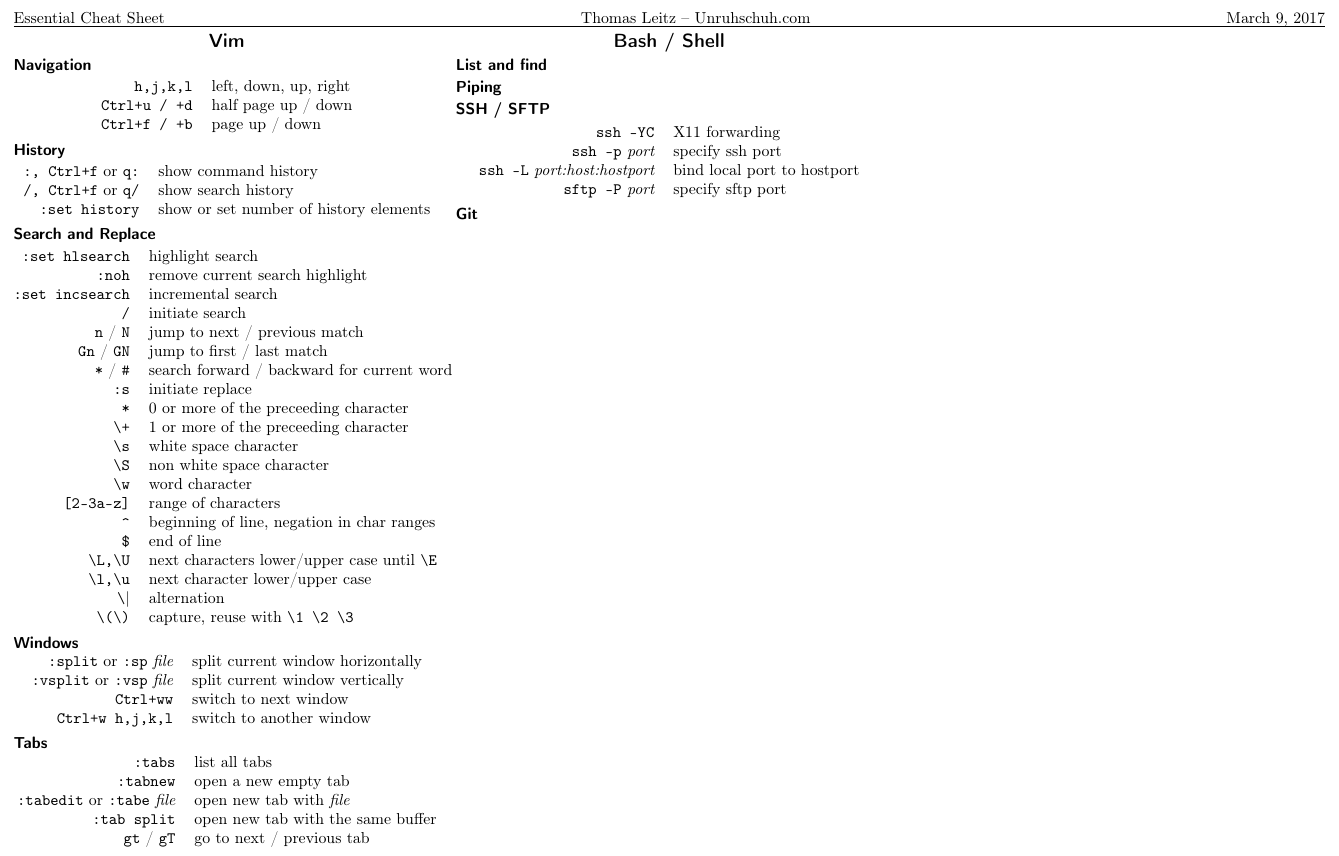
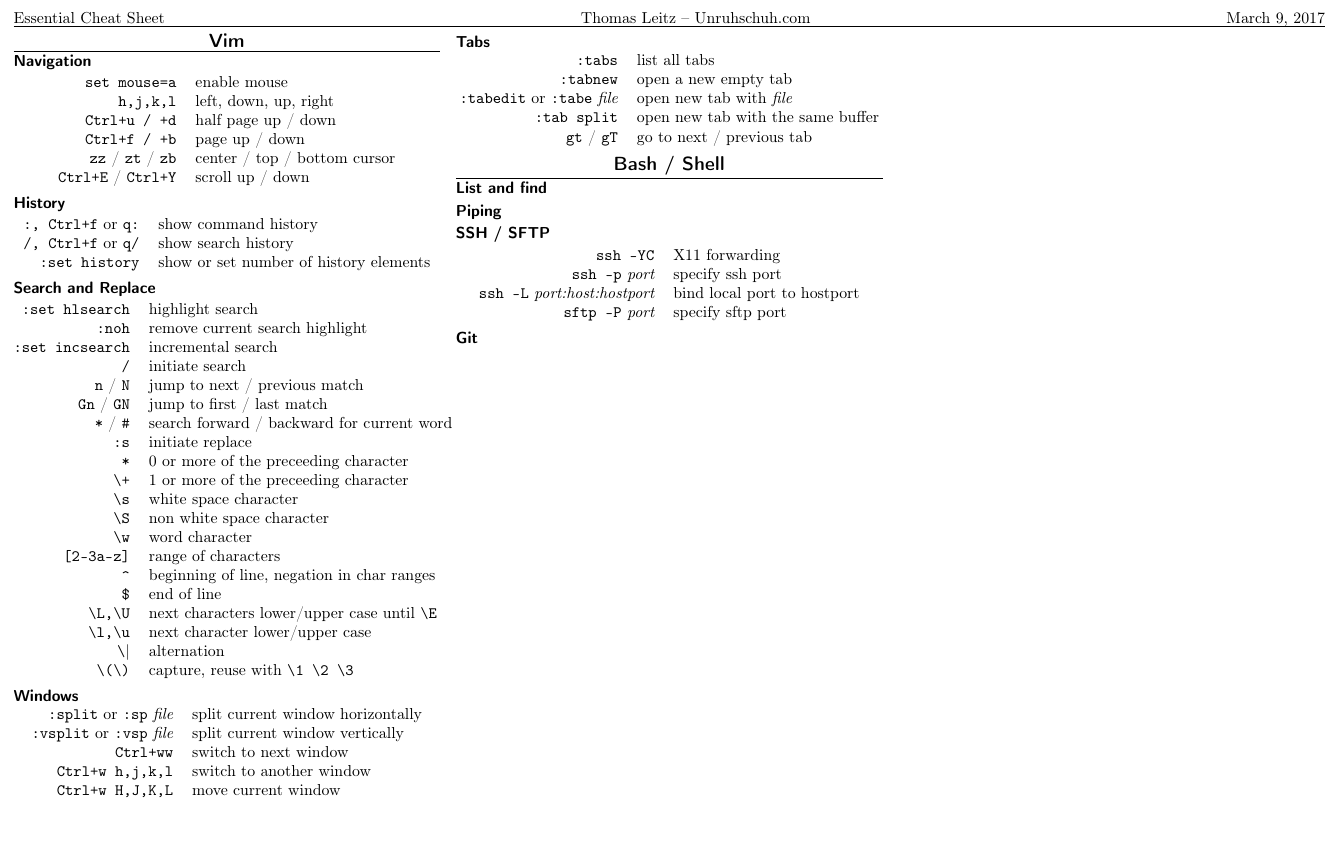
Before and after one commit to unruhschuh/cheatsheets, a LaTeX document (essential/essential.tex): part of the page, cut so that both start at the same text, the shorter picture padded with empty space. Compiled offline with pdfLaTeX.

Commit message:
added some stuff

```diff
--- a/essential/essential.tex
+++ b/essential/essential.tex
@@ -21,11 +21,15 @@ Thomas Leitz -- Unruhschuh.com\hfill
 \centering
 
 \section*{Vim}
+\hrule\vspace*{2pt}
 \subsection*{Navigation}
 \begin{tabular}{@{}rl@{}}
+\verb|set mouse=a| & enable mouse \\
 \verb|h,j,k,l|     & left, down, up, right \\
 \verb|Ctrl+u / +d| & half page up / down \\
-\verb|Ctrl+f / +b| & page up / down
+\verb|Ctrl+f / +b| & page up / down \\
+\verb|zz| / \verb|zt| / \verb|zb| & center / top / bottom cursor \\
+\verb|Ctrl+E| / \verb|Ctrl+Y| & scroll up / down
 \end{tabular}
 
 \subsection*{History}
@@ -64,7 +68,8 @@ Thomas Leitz -- Unruhschuh.com\hfill
 \verb|:split| or \verb|:sp| \itshape{file} & split current window horizontally \\
 \verb|:vsplit| or \verb|:vsp| \itshape{file} & split current window vertically \\
 \verb|Ctrl+ww| & switch to next window \\
-\verb|Ctrl+w h,j,k,l| & switch to another window
+\verb|Ctrl+w h,j,k,l| & switch to another window \\
+\verb|Ctrl+w H,J,K,L| & move current window
 \end{tabular}
 
 \subsection*{Tabs}
@@ -75,10 +80,11 @@ Thomas Leitz -- Unruhschuh.com\hfill
   \verb|:tab split| & open new tab with the same buffer \\
   \verb|gt| / \verb|gT| & go to next / previous tab
 \end{tabular}
-\vfill\null
-\columnbreak
+%\vfill\null
+%\columnbreak
 
 \section*{Bash / Shell}
+\hrule\vspace*{2pt}
 \subsection*{List and find}
 \subsection*{Piping}
 \subsection*{SSH / SFTP}
```
Also changed, not shown: essential/essential.pdf, 1 other file.
